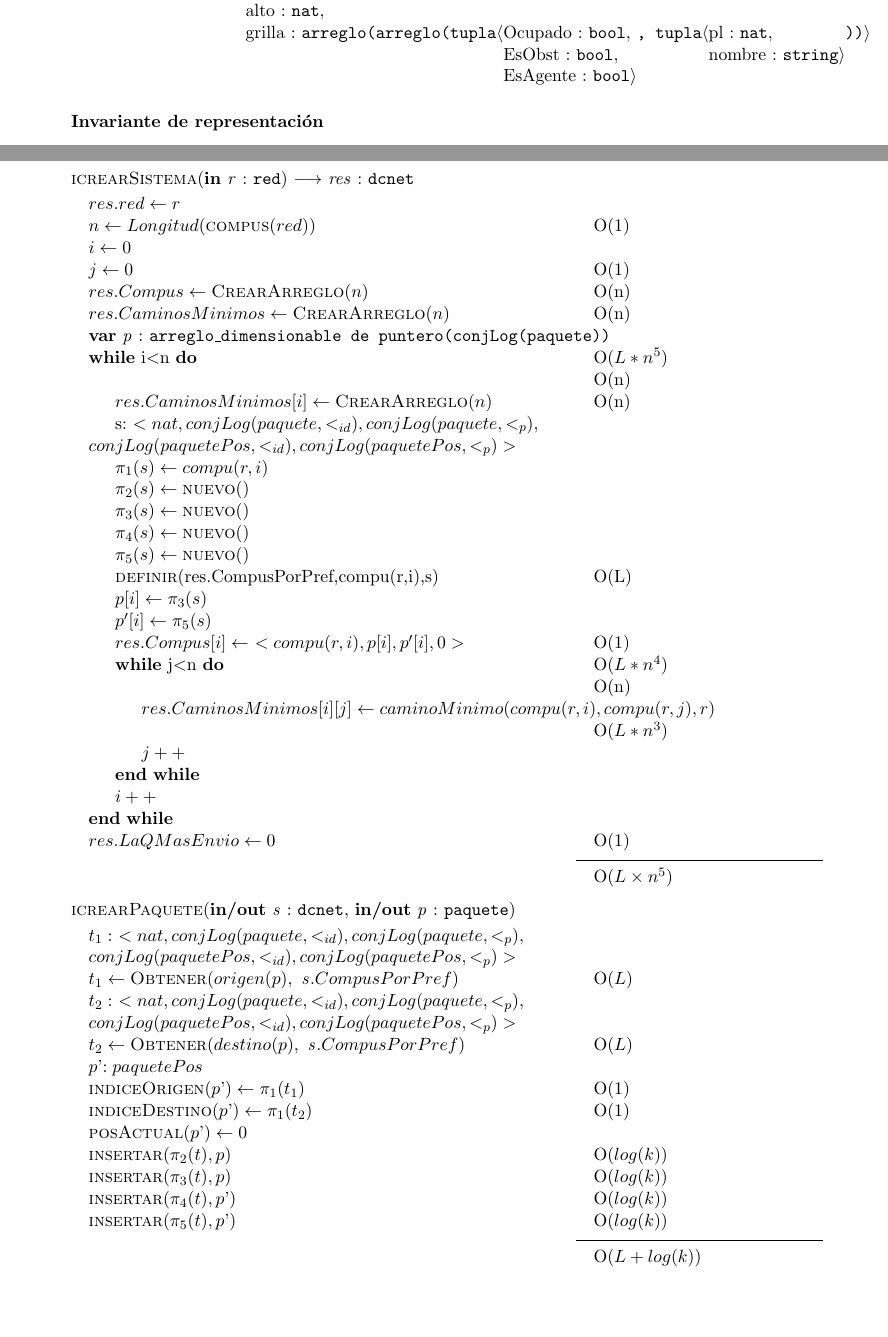
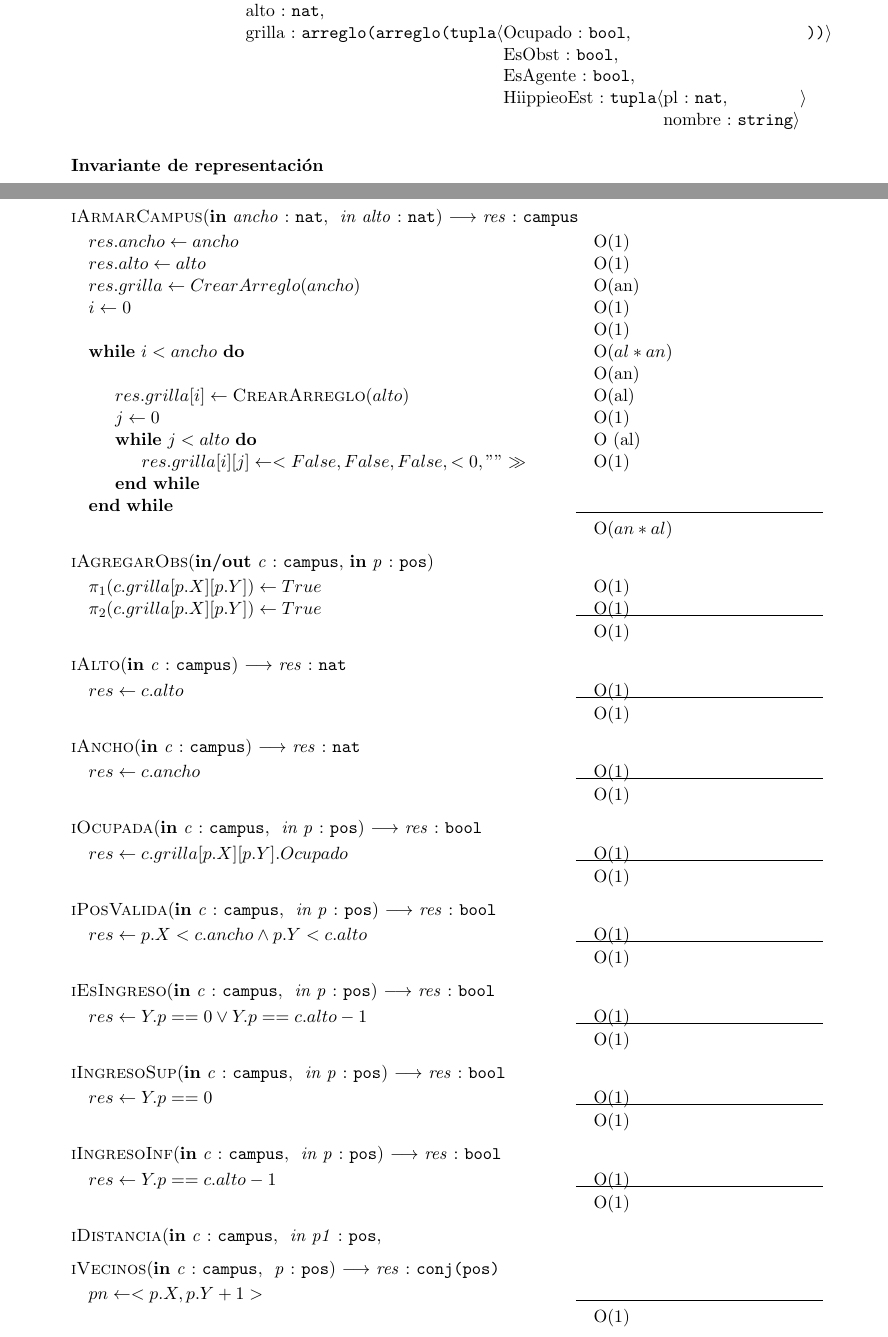
Before and after one commit to sonneil/tp2algo2, a LaTeX document (tp2.tex, which reads campus.tex): two parts of pages 21 and 23 of 24, joined at a grey line, cut so that both start at the same text, the shorter picture padded with empty space. Compiled offline with pdfLaTeX.

Commit message:
agrego algos campus

```diff
--- a/campus.tex
+++ b/campus.tex
@@ -101,8 +101,7 @@ $k$ : la cola de paquetes más larga de todas las computadoras.
 
 \serc{estr}{
 	\\
-	\donde{estr}{\tupla{ ancho: nat, alto: nat,
-	   grilla: \mbox {arreglo(arreglo(\tupla{Ocupado: bool, EsObst: bool, EsAgente: bool}, \tupla{pl:nat, nombre:string}))}}
+	\donde{estr}{\tupla{ ancho: nat, alto: nat,	grilla: \mbox {arreglo(arreglo(\tupla{Ocupado: bool, EsObst: bool, EsAgente: bool, HiippieoEst:\tupla{pl:nat, nombre:string} }))}}
   }
 }
 
@@ -174,72 +173,97 @@ $(\forall p:paquete,paqueteEnTransito?(dc,p)) caminoRecorrido(dc,p)=$*$(caminoRe
 
 \subsection{Algoritmos}
 
-\algoritmo{icrearSistema}{in r:red}{res:dcnet}{
+\algoritmo{iArmarCampus}{in ancho:nat, in alto:nat}{res:campus}{
 %inicializacion Caminos Minimos
-	\State $res.red \larr r$
-	\State $n \larr Longitud(\Fun{compus}(red))$ \complejidad{O(1)}
-	\State $i\larr 0$
-	\State $j\larr 0$
-		\complejidad{O(1)}
-	\State $res.Compus \larr \Fun{CrearArreglo}(n)$
-		\complejidad{O(n)}
-	\State $res.CaminosMinimos\larr \Fun{CrearArreglo}(n)$
-		\complejidad{O(n)}
-	\Var{p: arreglo$\_$dimensionable de puntero(conjLog(paquete))}
-	\While{i$<$n} \complejidad{O($L*n^5$)}
-		\complejidad{O(n)}
-		\State $res.CaminosMinimos[i] \larr \Fun{CrearArreglo}(n)$
-			\complejidad{O(n)}
-		\State s:$ \ <nat,conjLog(paquete,<_{id}),conjLog(paquete,<_{p}), $\\$ conjLog(paquetePos,<_{id}),conjLog(paquetePos,<_{p}) >$
-		%HAY que ver bien donde definir la relacion!!
-		\State $\pi_1(s) \larr compu(r,i)$
-		\State $\pi_2(s) \larr \Fun{nuevo}()$
-		\State $\pi_3(s) \larr \Fun{nuevo}()$
-		\State $\pi_4(s) \larr \Fun{nuevo}()$
-		\State $\pi_5(s) \larr \Fun{nuevo}()$
-		\State \Fun{definir}(res.CompusPorPref,compu(r,i),s)
-			\complejidad{O(L)}
-		\State $p[i] \larr \pi_3(s)$
-		\State $p'[i] \larr \pi_5(s) $
-		\State $res.Compus[i] \larr $ $<compu(r,i),p[i],p'[i],0>$
+	\State $res.ancho \larr ancho$ \complejidad {O(1)}
+	\State $res.alto \larr alto$ \complejidad {O(1)}
+	\State $res.grilla \larr CrearArreglo(ancho)$ \complejidad{O(an)}
+	\State $i\larr 0$ \complejidad {O(1)}
 			\complejidad{O(1)}
-		\While{j$<$n} \complejidad{O($L*n^4$)}
-			\complejidad{O(n)}
-			\State $res.CaminosMinimos[i][j] \larr caminoMinimo(compu(r,i),compu(r,j),r)$
-				\complejidad{O($L*n^3$)}
-			\State $j++$
+	\While{$i<ancho$} \complejidad{O($al*an$)}
+		\complejidad{O(an)}
+		\State $res.grilla[i] \larr \Fun{CrearArreglo}(alto)$
+			\complejidad{O(al)}
+		\State $j \larr 0$ \complejidad {O(1)}
+		\While {$j<alto$} \complejidad {O (al)}
+			\State $res.grilla [i][j] \larr <False,False,False,<0,"">>$ \complejidad {O(1)}
 		\EndWhile
-		\State $i++$
 	\EndWhile
-	\State $res.LaQMasEnvio \larr 0$
-		\complejidad{O(1)}
+
 %holi
 }
-{O($L \times n^5$)}
+{O($an*al$)}
 
-\algoritmo{icrearPaquete}{in/out s:dcnet,in/out p: paquete}{}{ %hay que cambiar nombres segun heap y avl
-  \State $t_1:\ <nat,conjLog(paquete,<_{id}),conjLog(paquete,<_{p}), $\\$ conjLog(paquetePos,<_{id}),conjLog(paquetePos,<_{p}) >$
-  \State $t_1 \larr \Fun{Obtener}(origen(p),\ \var{s}.CompusPorPref)$
-        \complejidad{O($L$)}
-  \State $t_2:\ <nat,conjLog(paquete,<_{id}),conjLog(paquete,<_{p}), $\\$ conjLog(paquetePos,<_{id}),conjLog(paquetePos,<_{p}) >$
-  \State $t_2 \larr \Fun{Obtener}(destino(p),\ \var{s}.CompusPorPref)$
-  	\complejidad{O($L$)}
-  \State $p$'$:paquetePos$
-  \State $\Fun{indiceOrigen}(p$'$) \larr \pi_1(t_1)$
-  	\complejidad{O(1)}
-  \State $\Fun{indiceDestino}(p$'$) \larr \pi_1(t_2)$
-  	\complejidad{O(1)}
-  \State $\Fun{posActual}(p$'$) \larr 0$
-  \State \Fun{insertar}($\pi_2(t),p$) %agrega segun nombre
-        \complejidad{O($log(k)$)}
-  \State \Fun{insertar}($\pi_3(t),p$) %agrega segun prioridad
-        \complejidad{O($log(k)$)}
-  \State \Fun{insertar}($\pi_4(t),p$') %agrega segun nombre
-        \complejidad{O($log(k)$)}
-  \State \Fun{insertar}($\pi_5(t),p$') %agrega segun prioridad
-        \complejidad{O($log(k)$)}
+\algoritmo{iAgregarObs}{in/out c:campus,in p: pos}{}{ %hay que cambiar nombres segun heap y avl
+  \State $\pi_1(c.grilla[p.X][p.Y]) \larr True$
+  	\complejidad {O(1)}
+  \State $\pi_2(c.grilla[p.X][p.Y]) \larr True$ \complejidad {O(1)}
 }
-{O($L + log(k)$)}
+{O(1)}
+\algoritmo{iAlto}{in c:campus}{res:nat}{
+	\State $res \larr c.alto$ \complejidad {O(1)}
+}
+{O(1)}
+\algoritmo{iAncho}{in c:campus}{res:nat}{
+	\State $res \larr c.ancho$ \complejidad {O(1)}
+}
+{O(1)}
+\algoritmo{iOcupada}{in c:campus, in p:pos}{res:bool}{
+	\State $res \larr c.grilla[p.X][p.Y].Ocupado$\complejidad {O(1)}
+}
+{O(1)}
+\algoritmo{iPosValida}{in c:campus, in p:pos}{res:bool}{
+	\State $res \larr p.X<c.ancho \land p.Y<c.alto$  \complejidad {O(1)}
+}
+{O(1)}
+\algoritmo{iEsIngreso}{in c:campus, in p:pos}{res:bool}{
+	\State $res \larr Y.p==0 \lor Y.p==c.alto-1 $\complejidad {O(1)}
+}
+{O(1)}
+\algoritmo{iIngresoSup}{in c:campus, in p:pos}{res:bool}{
+	\State $res \larr Y.p==0$\complejidad {O(1)}
+}
+{O(1)}
+\algoritmo{iIngresoInf}{in c:campus, in p:pos}{res:bool}{
+	\State $res \larr Y.p==c.alto-1$\complejidad {O(1)}
+}
+{O(1)}
+\algoritmo{iDistancia}{in c:campus, in p1:pos,p2:pos}{res:nat}{
+	\State $resX \larr 0$
+	\State $resY \larr 0$
+	\If{$p1.X<p2.X$}
+		\State $resX \larr p2.X-p1.X$
+	\Else
+		\State $resX \larr p1.X-p2.X$
+	\Endif
+	\If{$p1.Y<p2.Y$}
+		\State $resY \larr p2.Y-p1.Y$
+	\Else
+		\State $resy \larr p1.Y-p2.Y$
+	\Endif
+	\State $res \larr resX+resY$
+}
+{O(1)}
+\algoritmo{iVecinos}{in c:campus, p:pos}{res:conj(pos)}{
+	\State $pn \larr <p.X,p.Y+1>$
+	\IF {$PosValida(c,pn)$}
+		\State agregar(res,pn)
+	\Endif
+	\State $pn \larr <p.X,p.Y-1>$
+	\IF {$PosValida(c,pn)$}
+		\State agregar(res,pn)
+	\Endif
+	\State $pn \larr <p.X+1,p.Y>$
+	\IF {$PosValida(c,pn)$}
+		\State agregar(res,pn)
+	\Endif
+	\State $pn \larr <p.X-1,p.Y>$
+	\IF {$PosValida(c,pn)$}
+		\State agregar(res,pn)
+	\Endif
+
+}
+{O(1)}
 
 %%%%%%%%%%%%%%%%%%%%%%%%%%%%%%%%%%%%%%%%%%%%%%%%%%%%%%%%%%%%%%%%%%%%%%%%%%%%%%%%%
 
```
Also changed, not shown: as.tex (+1 -1 lines), tp2.pdf, 6 other files.
